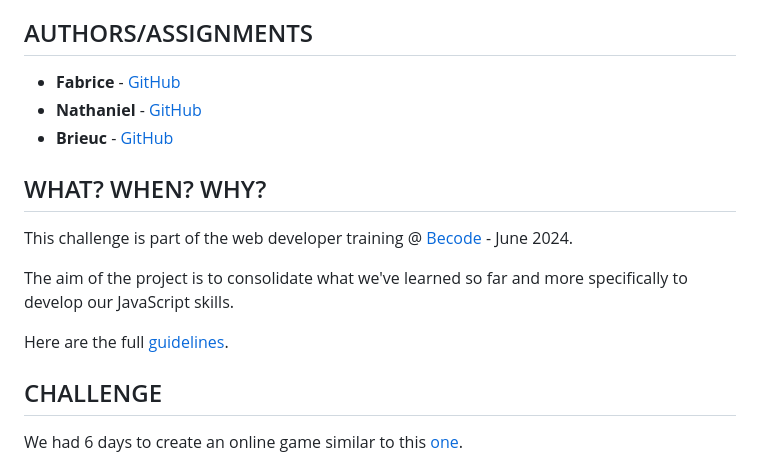
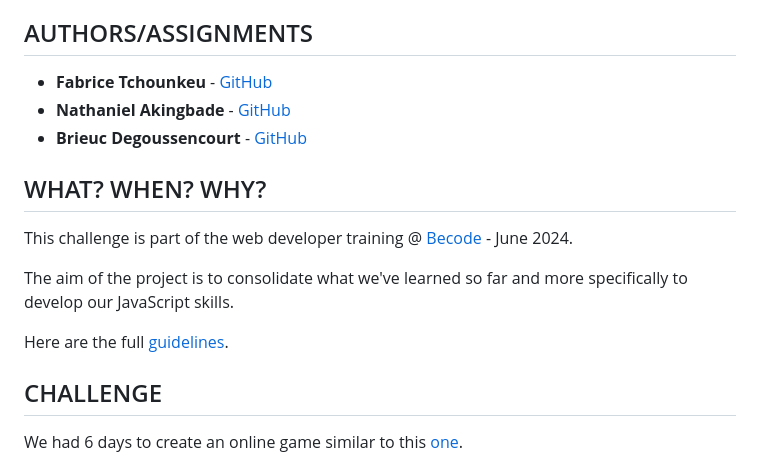
Before and after one commit to brieucdegoussencourt/CookieClicker---Nat_Fab_Bri, a Markdown page: README.md, the part around the change printed below. Rendered like a GitHub page.

Commit message:
ajout nom de famille

```diff
--- a/README.md
+++ b/README.md
@@ -17,9 +17,9 @@ Working in a group to create an online game called "Cookie Clicker."
 
 ## AUTHORS/ASSIGNMENTS
 
-* **Fabrice** - [GitHub](https://github.com/fabricetchounkeu)
-* **Nathaniel** - [GitHub](https://github.com/NateGithub9)
-* **Brieuc** - [GitHub](https://github.com/brieucdegoussencourt)
+* **Fabrice Tchounkeu** - [GitHub](https://github.com/fabricetchounkeu)
+* **Nathaniel Akingbade** - [GitHub](https://github.com/NateGithub9)
+* **Brieuc Degoussencourt** - [GitHub](https://github.com/brieucdegoussencourt)
 
 ## WHAT? WHEN? WHY?
 
```
Also changed, not shown: other parts of README.md (+1 -1 lines).
